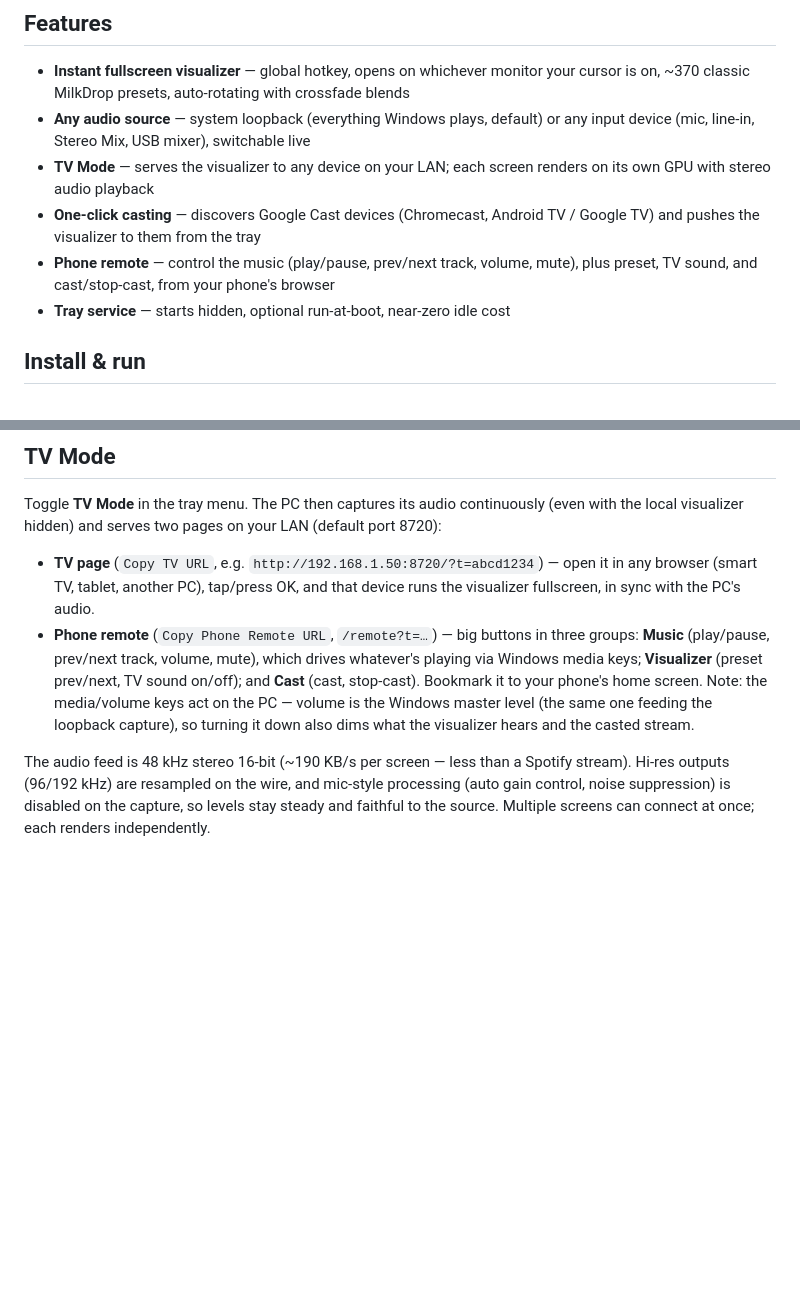
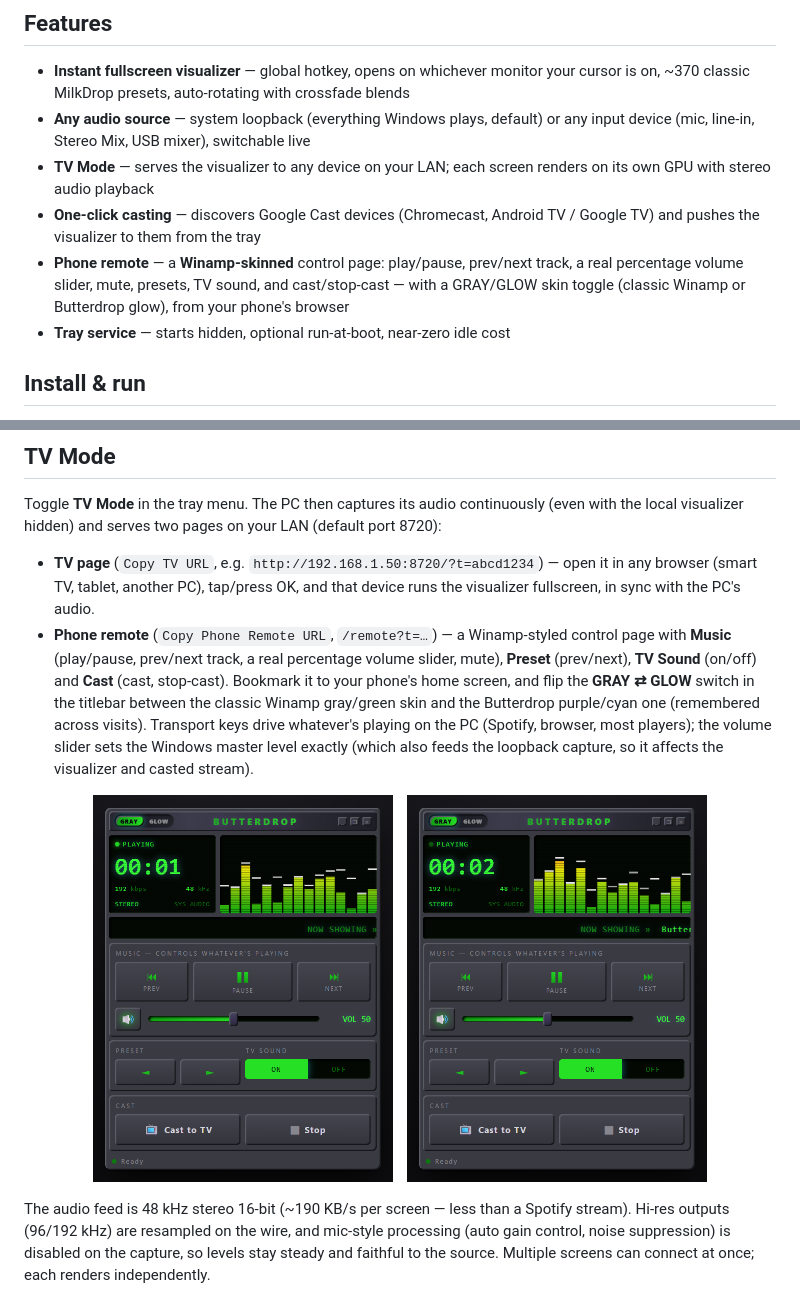
Before and after one commit to S0LT4U/butterdrop, a Markdown page: README.md, 2 parts joined by grey strips. GitHub-like rendering; pictures changed too: assets/remote-glow.png (added), assets/remote-gray.png (added); blank space fills up the shorter version.

Commit message:
Winamp remote: tokenize button color (gray skin) + README screenshots
Classic skin buttons were hardcoded purple-charcoal; tokenize --btn-grad
so they go gray under the classic skin. Add GRAY/GLOW remote screenshots
to the README and note the skin toggle + real percentage volume slider.

Co-Authored-By: Claude Fable 5 <noreply@anthropic.com>

```diff
--- a/README.md
+++ b/README.md
@@ -24,8 +24,10 @@ phone.
   renders on its own GPU with stereo audio playback
 - **One-click casting** — discovers Google Cast devices (Chromecast,
   Android TV / Google TV) and pushes the visualizer to them from the tray
-- **Phone remote** — control the music (play/pause, prev/next track, volume,
-  mute), plus preset, TV sound, and cast/stop-cast, from your phone's browser
+- **Phone remote** — a **Winamp-skinned** control page: play/pause, prev/next
+  track, a real percentage volume slider, mute, presets, TV sound, and
+  cast/stop-cast — with a GRAY/GLOW skin toggle (classic Winamp or Butterdrop
+  glow), from your phone's browser
 - **Tray service** — starts hidden, optional run-at-boot, near-zero idle cost
 
 ## Install & run
@@ -80,13 +82,21 @@ your LAN (default port 8720):
 - **TV page** (`Copy TV URL`, e.g. `http://192.168.1.50:8720/?t=abcd1234`) —
   open it in any browser (smart TV, tablet, another PC), tap/press OK, and
   that device runs the visualizer fullscreen, in sync with the PC's audio.
-- **Phone remote** (`Copy Phone Remote URL`, `/remote?t=…`) — big buttons in
-  three groups: **Music** (play/pause, prev/next track, volume, mute), which
-  drives whatever's playing via Windows media keys; **Visualizer** (preset
-  prev/next, TV sound on/off); and **Cast** (cast, stop-cast). Bookmark it to
-  your phone's home screen. Note: the media/volume keys act on the PC — volume
-  is the Windows master level (the same one feeding the loopback capture), so
-  turning it down also dims what the visualizer hears and the casted stream.
+- **Phone remote** (`Copy Phone Remote URL`, `/remote?t=…`) — a Winamp-styled
+  control page with **Music** (play/pause, prev/next track, a real percentage
+  volume slider, mute), **Preset** (prev/next), **TV Sound** (on/off) and
+  **Cast** (cast, stop-cast). Bookmark it to your phone's home screen, and flip
+  the **GRAY ⇄ GLOW** switch in the titlebar between the classic Winamp gray/green
+  skin and the Butterdrop purple/cyan one (remembered across visits). Transport
+  keys drive whatever's playing on the PC (Spotify, browser, most players); the
+  volume slider sets the Windows master level exactly (which also feeds the
+  loopback capture, so it affects the visualizer and casted stream).
+
+<p align="center">
+  <img src="assets/remote-glow.png" alt="Phone remote — Butterdrop glow skin" width="300" />
+  &nbsp;&nbsp;
+  <img src="assets/remote-gray.png" alt="Phone remote — classic Winamp gray skin" width="300" />
+</p>
 
 The audio feed is 48 kHz stereo 16-bit (~190 KB/s per screen — less than a
 Spotify stream). Hi-res outputs (96/192 kHz) are resampled on the wire, and
```
Also changed, not shown: 1 other file.
